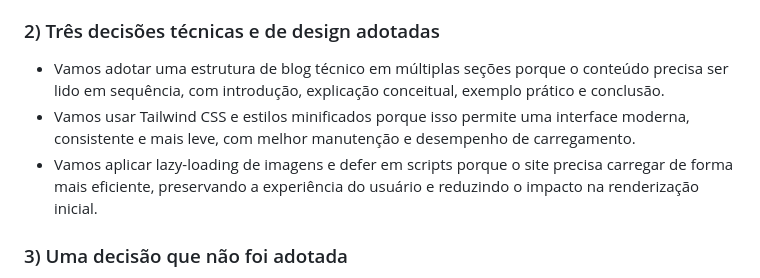
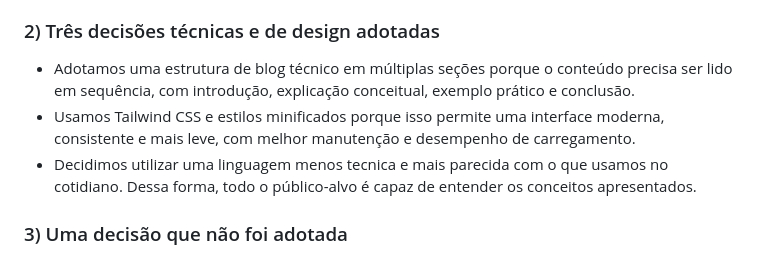
Before and after one commit to jonnguii/techblog-aprendizado-nao-supervisionado, a Markdown page: README.md, the part around one of its changes. Rendered like a GitHub page.

Commit message:
change text

```diff
--- a/README.md
+++ b/README.md
@@ -31,9 +31,9 @@ A referência principal do conteúdo foi o notebook `apresentacao_kmeans_final.i
 
 ### 2) Três decisões técnicas e de design adotadas
 
-- Vamos adotar uma estrutura de blog técnico em múltiplas seções porque o conteúdo precisa ser lido em sequência, com introdução, explicação conceitual, exemplo prático e conclusão.
-- Vamos usar Tailwind CSS e estilos minificados porque isso permite uma interface moderna, consistente e mais leve, com melhor manutenção e desempenho de carregamento.
-- Vamos aplicar lazy-loading de imagens e defer em scripts porque o site precisa carregar de forma mais eficiente, preservando a experiência do usuário e reduzindo o impacto na renderização inicial.
+- Adotamos uma estrutura de blog técnico em múltiplas seções porque o conteúdo precisa ser lido em sequência, com introdução, explicação conceitual, exemplo prático e conclusão.
+- Usamos Tailwind CSS e estilos minificados porque isso permite uma interface moderna, consistente e mais leve, com melhor manutenção e desempenho de carregamento.
+- Decidimos utilizar uma linguagem menos tecnica e mais parecida com o que usamos no cotidiano. Dessa forma, todo o público-alvo é capaz de entender os conceitos apresentados.
 
 ### 3) Uma decisão que não foi adotada
 
```
Also changed, not shown: other parts of README.md (+1 -1 lines).
